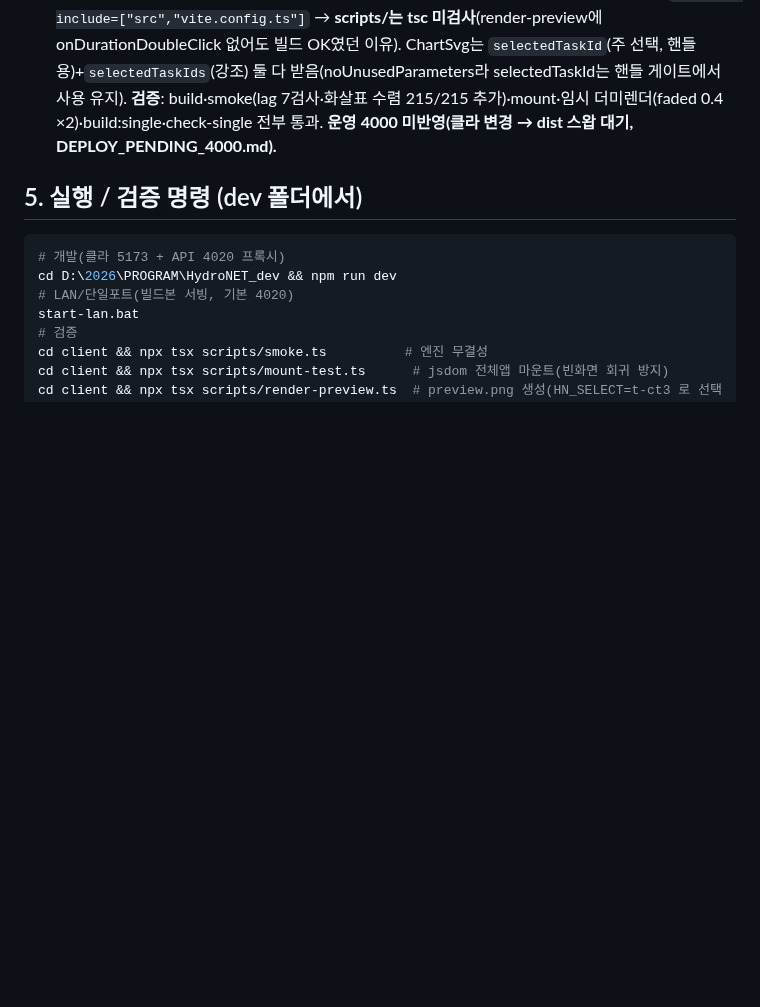
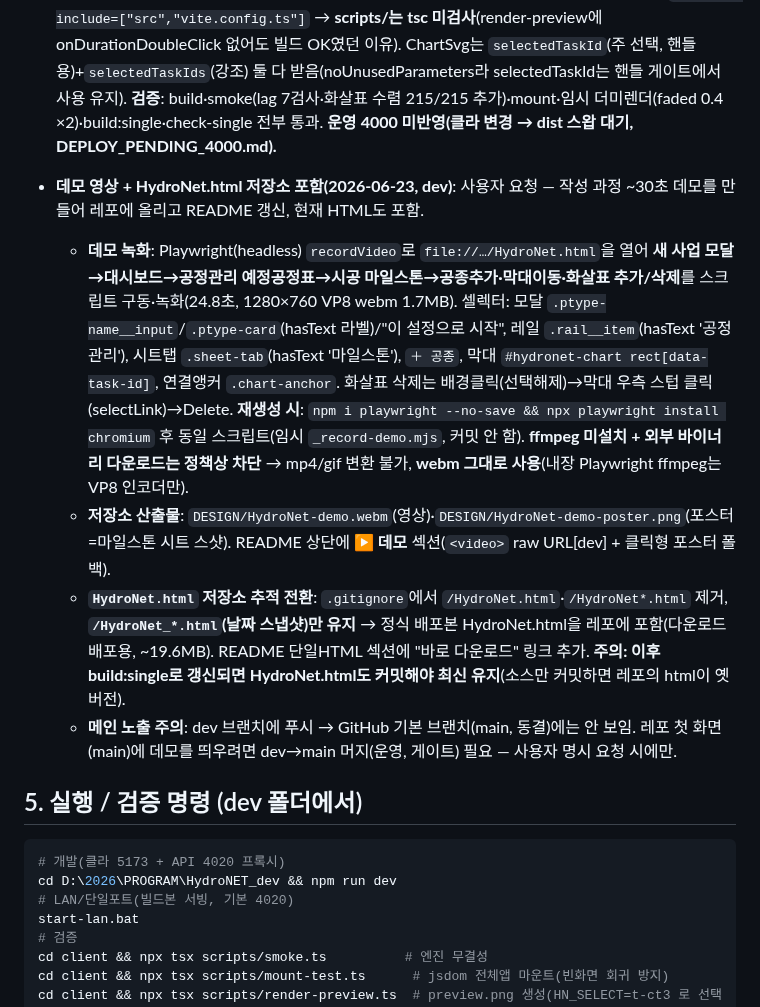
Before and after one commit to hjlee624/HydroNet, a Markdown page: memory.md, the part around the change. Drawn GitHub-style; blank space fills up the shorter version.

````diff
--- a/memory.md
+++ b/memory.md
@@ -133,6 +133,12 @@ start-lan.bat            LAN 단일포트 서버 기동(기본 PORT=4020, 외부
   **확정 버그 수정**: 마키 `onMarqueeUp`이 `marqueeRef.current=null` **후에** `marqueeRect`가 그 ref를 읽어 **null 참조 예외→선택 전체 실패** → 시작점을 인자로 전달하게 수정(사용자 "드래그 다중선택 안됨"의 원인).
   **함정**: `tsconfig include=["src","vite.config.ts"]` → **scripts/는 tsc 미검사**(render-preview에 onDurationDoubleClick 없어도 빌드 OK였던 이유). ChartSvg는 `selectedTaskId`(주 선택, 핸들용)+`selectedTaskIds`(강조) 둘 다 받음(noUnusedParameters라 selectedTaskId는 핸들 게이트에서 사용 유지). **검증**: build·smoke(lag 7검사·화살표 수렴 215/215 추가)·mount·임시 더미렌더(faded 0.4 ×2)·build:single·check-single 전부 통과. **운영 4000 미반영(클라 변경 → dist 스왑 대기, DEPLOY_PENDING_4000.md).**
 
+- **데모 영상 + HydroNet.html 저장소 포함(2026-06-23, dev)**: 사용자 요청 — 작성 과정 ~30초 데모를 만들어 레포에 올리고 README 갱신, 현재 HTML도 포함.
+  - **데모 녹화**: Playwright(headless) `recordVideo`로 `file://…/HydroNet.html`을 열어 **새 사업 모달→대시보드→공정관리 예정공정표→시공 마일스톤→공종추가·막대이동·화살표 추가/삭제**를 스크립트 구동·녹화(24.8초, 1280×760 VP8 webm 1.7MB). 셀렉터: 모달 `.ptype-name__input`/`.ptype-card`(hasText 라벨)/"이 설정으로 시작", 레일 `.rail__item`(hasText '공정관리'), 시트탭 `.sheet-tab`(hasText '마일스톤'), `＋ 공종`, 막대 `#hydronet-chart rect[data-task-id]`, 연결앵커 `.chart-anchor`. 화살표 삭제는 배경클릭(선택해제)→막대 우측 스텁 클릭(selectLink)→Delete. **재생성 시**: `npm i playwright --no-save && npx playwright install chromium` 후 동일 스크립트(임시 `_record-demo.mjs`, 커밋 안 함). **ffmpeg 미설치 + 외부 바이너리 다운로드는 정책상 차단** → mp4/gif 변환 불가, **webm 그대로 사용**(내장 Playwright ffmpeg는 VP8 인코더만).
+  - **저장소 산출물**: `DESIGN/HydroNet-demo.webm`(영상)·`DESIGN/HydroNet-demo-poster.png`(포스터=마일스톤 시트 스샷). README 상단에 **▶️ 데모** 섹션(`<video>` raw URL[dev] + 클릭형 포스터 폴백).
+  - **`HydroNet.html` 저장소 추적 전환**: `.gitignore`에서 `/HydroNet.html`·`/HydroNet*.html` 제거, **`/HydroNet_*.html`(날짜 스냅샷)만 유지** → 정식 배포본 HydroNet.html을 레포에 포함(다운로드 배포용, ~19.6MB). README 단일HTML 섹션에 "바로 다운로드" 링크 추가. **주의: 이후 build:single로 갱신되면 HydroNet.html도 커밋해야 최신 유지**(소스만 커밋하면 레포의 html이 옛 버전).
+  - **메인 노출 주의**: dev 브랜치에 푸시 → GitHub 기본 브랜치(main, 동결)에는 안 보임. 레포 첫 화면(main)에 데모를 띄우려면 dev→main 머지(운영, 게이트) 필요 — 사용자 명시 요청 시에만.
+
 ## 5. 실행 / 검증 명령 (dev 폴더에서)
 ```bash
 # 개발(클라 5173 + API 4020 프록시)
````
Also changed, not shown: README.md (+13 -0 lines), DESIGN/HydroNet-demo-poster.png (added), 3 other files.
